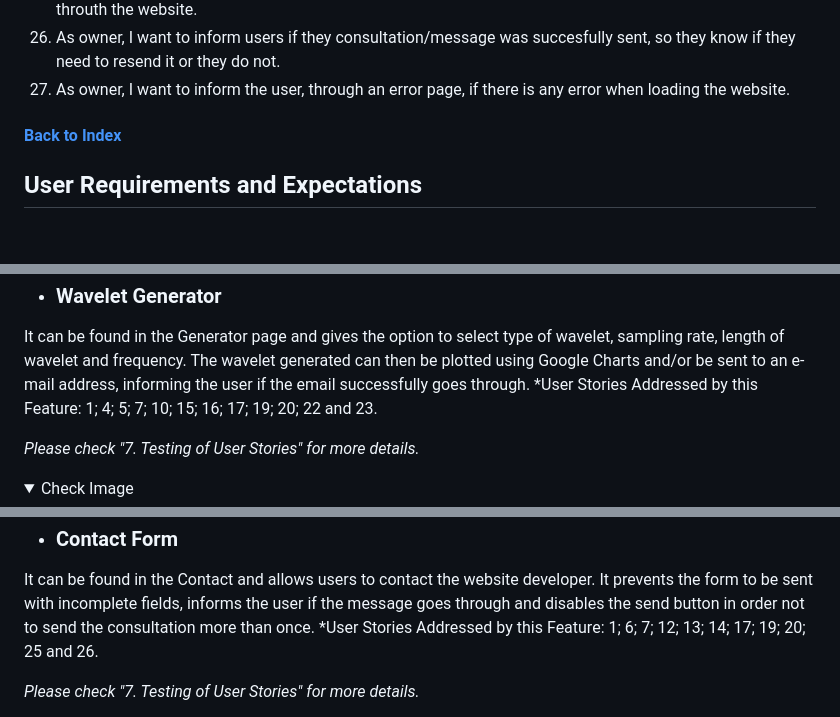
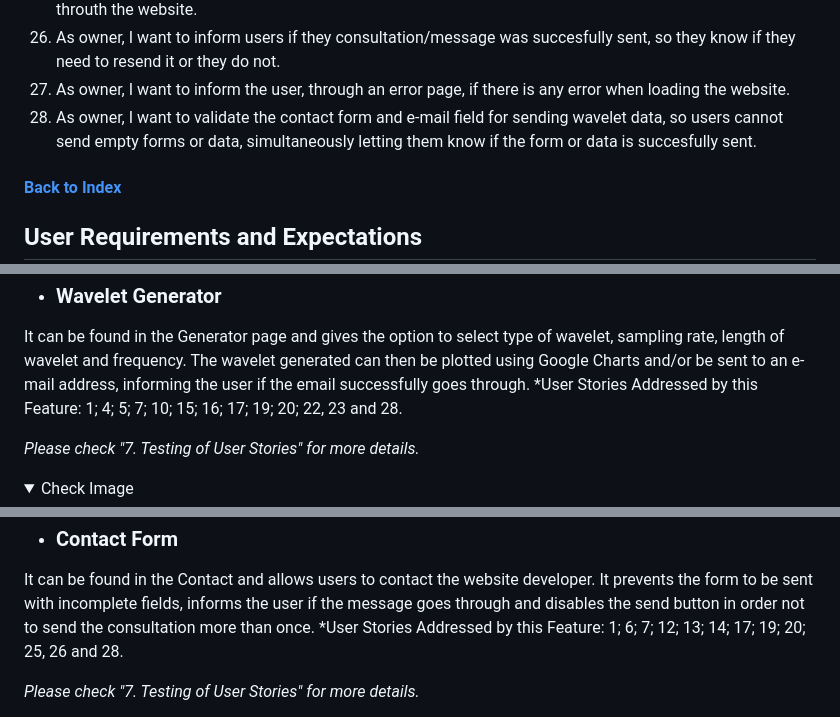
Before and after one commit to csc7/PP2_CI, a Markdown page: README.md, 3 parts joined by grey strips. Rendered like a GitHub page; folded sections open; blank space fills up the shorter version.

Commit message:
Add User Story 28 for validation E-mail (for sending data) and contact form, adding new evidence images and updating relevant README.md file

```diff
--- a/README.md
+++ b/README.md
@@ -134,6 +134,7 @@ User stories are divided into the following three groups:
 25. As owner, I want to give as many options to be contacted as possible, so users can choose forms or links in the footer to send their consultations and/or feedback in a very fast way without having to navigate throuth the website.
 26. As owner, I want to inform users if they consultation/message was succesfully sent, so they know if they need to resend it or they do not.
 27. As owner, I want to inform the user, through an error page, if there is any error when loading the website.
+28. As owner, I want to validate the contact form and e-mail field for sending wavelet data, so users cannot send empty forms or data, simultaneously letting them know if the form or data is succesfully sent.
 
 
 
@@ -306,7 +307,7 @@ It can be found in the Functions page and show the functions of the wavelts that
 - ### **Wavelet Generator**
 
 It can be found in the Generator page and gives the option to select type of wavelet, sampling rate, length of wavelet and frequency. The wavelet generated can then be plotted using Google Charts and/or be sent to an e-mail address, informing the user if the email successfully goes through.
-*User Stories Addressed by this Feature: 1; 4; 5; 7; 10; 15; 16; 17; 19; 20; 22 and 23.
+*User Stories Addressed by this Feature: 1; 4; 5; 7; 10; 15; 16; 17; 19; 20; 22, 23 and 28.
 
 *Please check "7. Testing of User Stories" for more details.*
 <details>
@@ -350,7 +351,7 @@ It can be found in the Quiz page; it is a very simple interactive quiz of ten qu
 - ### **Contact Form**
 
 It can be found in the Contact and allows users to contact the website developer. It prevents the form to be sent with incomplete fields, informs the user if the message goes through and disables the send button in order not to send the consultation more than once.
-*User Stories Addressed by this Feature: 1; 6; 7; 12; 13; 14; 17; 19; 20; 25 and 26.
+*User Stories Addressed by this Feature: 1; 6; 7; 12; 13; 14; 17; 19; 20; 25, 26 and 28.
 
 *Please check "7. Testing of User Stories" for more details.*
 <details>
```
Also changed, not shown: other parts of README.md (+17 -0 lines), docs/features-and-evidence/validation-for-email-data.PNG (added), docs/features-and-evidence/validation-form-description.PNG (added), docs/features-and-evidence/validation-form-email.PNG (added), docs/features-and-evidence/validation-form-name.PNG (added), docs/features-and-evidence/validation-form-surname.PNG (added).
